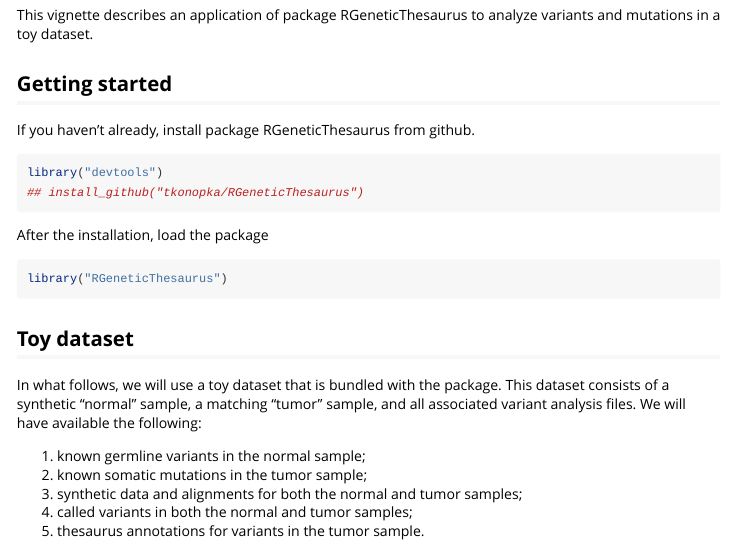
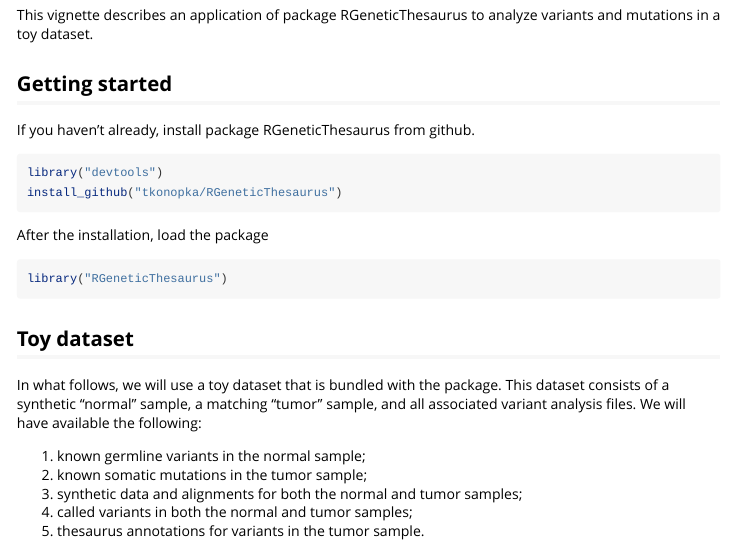
Before and after one commit to tkonopka/RGeneticThesaurus, an R Markdown document (vignettes/RGeneticThesaurus-vignette.Rmd): the page in a window 1100 px wide, from 220 px down. Rendered offline with R 4.5, knitr and Pandoc, with nearby package versions; some code elsewhere in the file could not run offline.

Commit message:
vignette update

````diff
--- a/vignettes/RGeneticThesaurus-vignette.Rmd
+++ b/vignettes/RGeneticThesaurus-vignette.Rmd
@@ -23,7 +23,7 @@ If you haven't already, install package RGeneticThesaurus from github.
 
 ```{r}
 library("devtools")
-## install_github("tkonopka/RGeneticThesaurus")
+install_github("tkonopka/RGeneticThesaurus")
 ```
 
 After the installation, load the package
````
